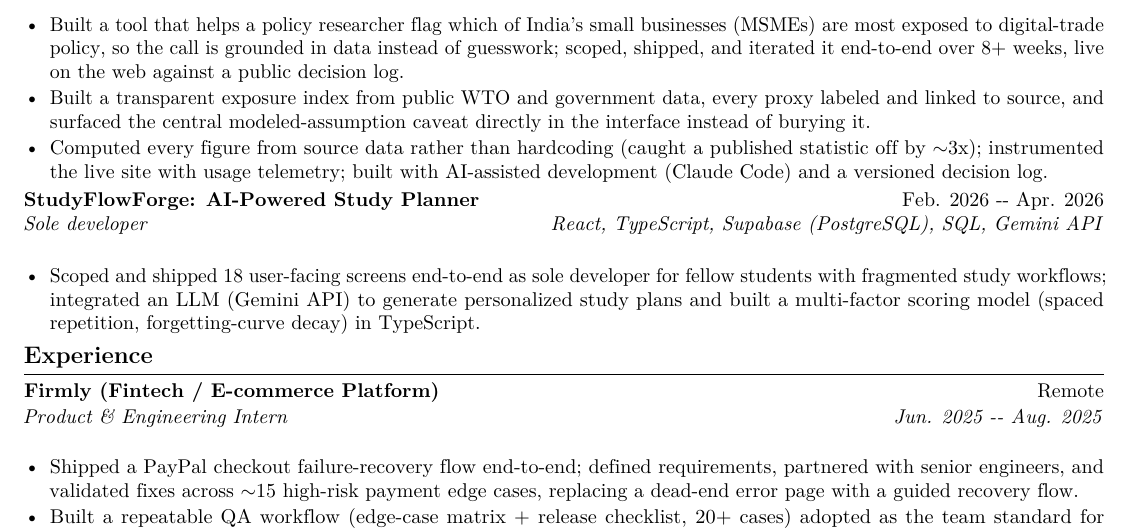
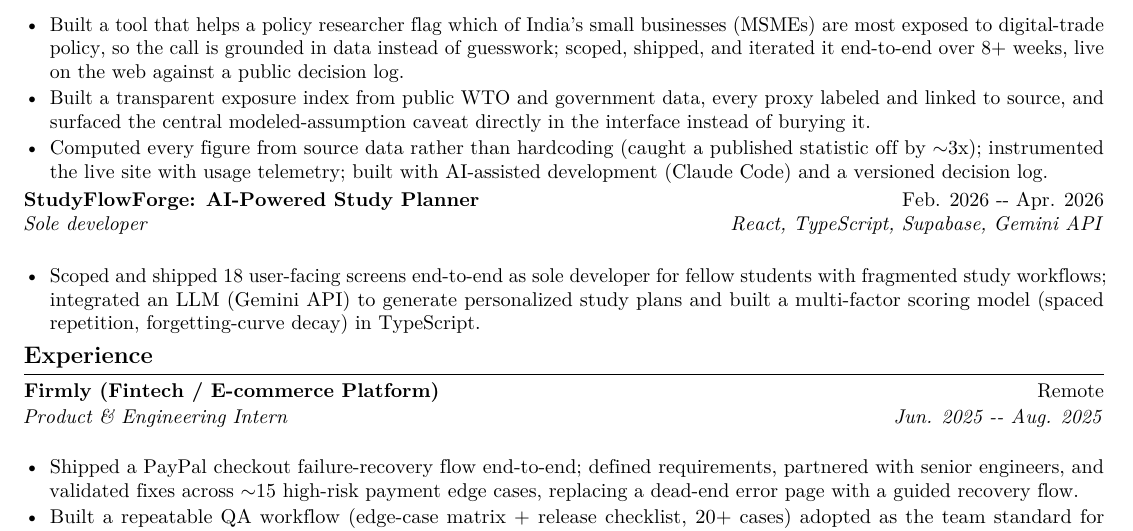
Before and after one commit to veer-sanyal/veer-pm-system, a LaTeX CV (applications/Claude Corps/VeerSanyal_ClaudeCorps_Resume.tex): part of the page, cut so that both start at the same text. Compiled offline with pdfLaTeX.

Commit message:
Trim StudyFlowForge stack tags to drop redundant SQL/PostgreSQL, keep AI signal

```diff
--- a/applications/Claude Corps/VeerSanyal_ClaudeCorps_Resume.tex
+++ b/applications/Claude Corps/VeerSanyal_ClaudeCorps_Resume.tex
@@ -56,7 +56,7 @@
 \end{itemize}
 \vspace{2pt}
 \textbf{StudyFlowForge: AI-Powered Study Planner} \hfill Feb. 2026 -- Apr. 2026\\
-\textit{Sole developer} \hfill \textit{React, TypeScript, Supabase (PostgreSQL), SQL, Gemini API}\\[2pt]
+\textit{Sole developer} \hfill \textit{React, TypeScript, Supabase, Gemini API}\\[2pt]
 \begin{itemize}
   \item Scoped and shipped 18 user-facing screens end-to-end as sole developer for fellow students with fragmented study workflows; integrated an LLM (Gemini API) to generate personalized study plans and built a multi-factor scoring model (spaced repetition, forgetting-curve decay) in TypeScript.
 \end{itemize}
```
Also changed, not shown: applications/Claude Corps/VeerSanyal_ClaudeCorps_Resume.pdf.
